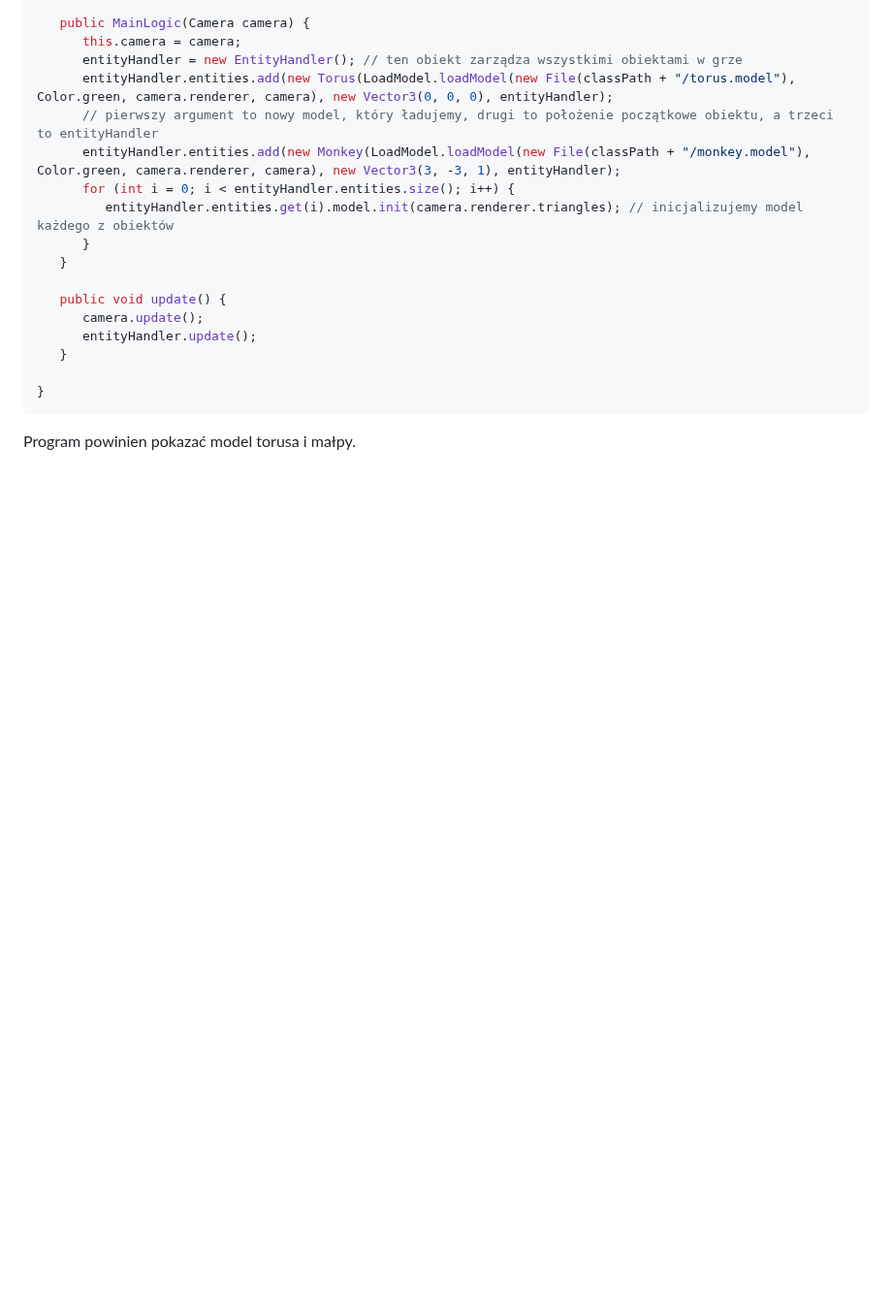
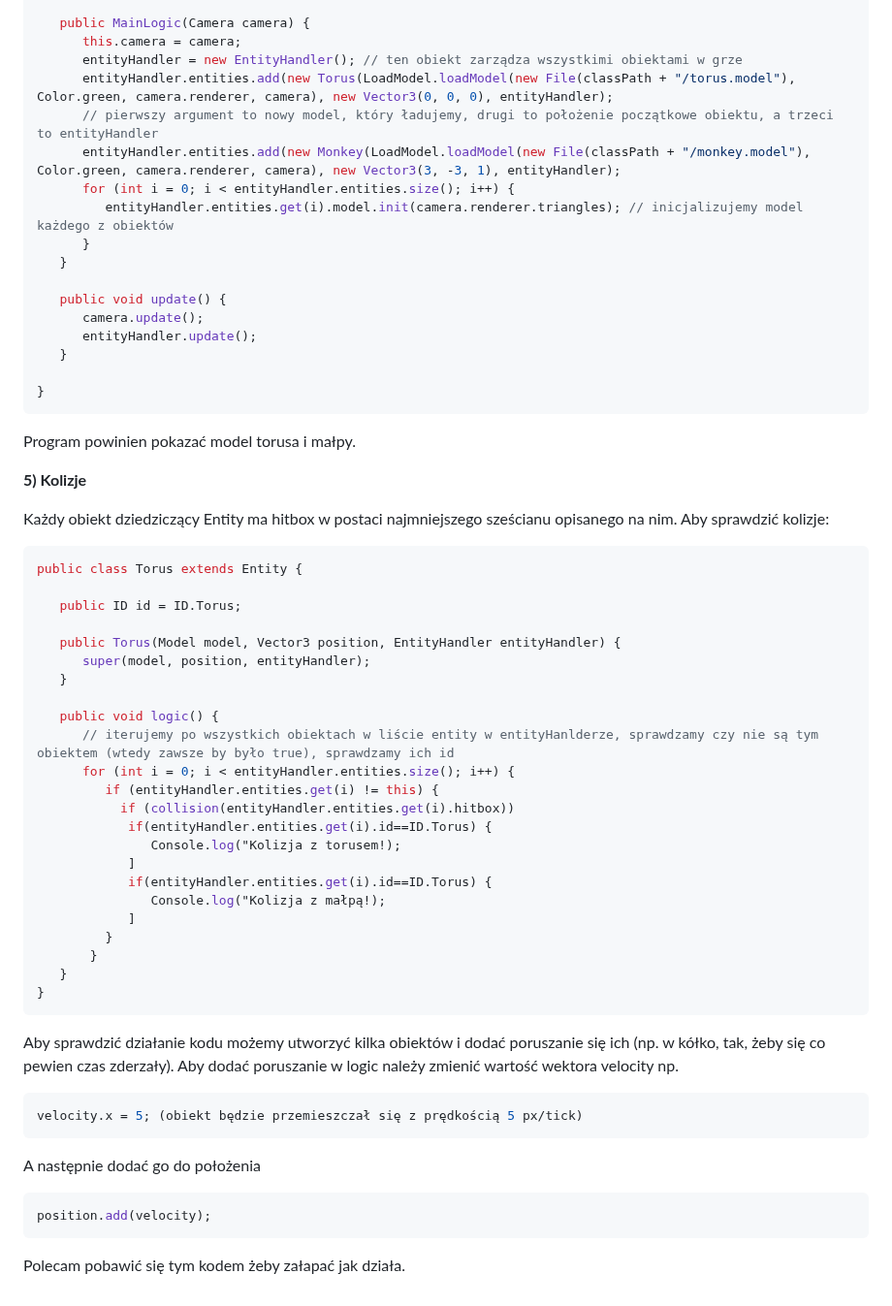
Before and after one commit to 2-718281828/gra_wektorowa, a Markdown page: README.md, the part around the change. Shown at 97% size. Drawn GitHub-style; blank space fills up the shorter version.

````diff
--- a/README.md
+++ b/README.md
@@ -256,3 +256,42 @@ public class MainLogic implements Logic {
 }
 ```
 Program powinien pokazać model torusa i małpy.
+
+**5) Kolizje**
+
+Każdy obiekt dziedziczący Entity ma hitbox w postaci najmniejszego sześcianu opisanego na nim. Aby sprawdzić kolizje:
+```java
+public class Torus extends Entity {
+
+   public ID id = ID.Torus;
+
+   public Torus(Model model, Vector3 position, EntityHandler entityHandler) {
+      super(model, position, entityHandler);
+   }
+
+   public void logic() {
+      // iterujemy po wszystkich obiektach w liście entity w entityHanlderze, sprawdzamy czy nie są tym obiektem (wtedy zawsze by było true), sprawdzamy ich id
+      for (int i = 0; i < entityHandler.entities.size(); i++) {
+         if (entityHandler.entities.get(i) != this) {
+           if (collision(entityHandler.entities.get(i).hitbox))
+            if(entityHandler.entities.get(i).id==ID.Torus) {
+               Console.log("Kolizja z torusem!);
+            ]
+            if(entityHandler.entities.get(i).id==ID.Torus) {
+               Console.log("Kolizja z małpą!);
+            ]
+         }
+       }
+   }
+}
+```
+
+Aby sprawdzić działanie kodu możemy utworzyć kilka obiektów i dodać poruszanie się ich (np. w kółko, tak, żeby się co pewien czas zderzały). Aby dodać poruszanie w logic należy zmienić wartość wektora velocity np.
+```java
+velocity.x = 5; (obiekt będzie przemieszczał się z prędkością 5 px/tick)
+```
+A następnie dodać go do położenia
+```java
+position.add(velocity);
+```
+Polecam pobawić się tym kodem żeby załapać jak działa.
````
